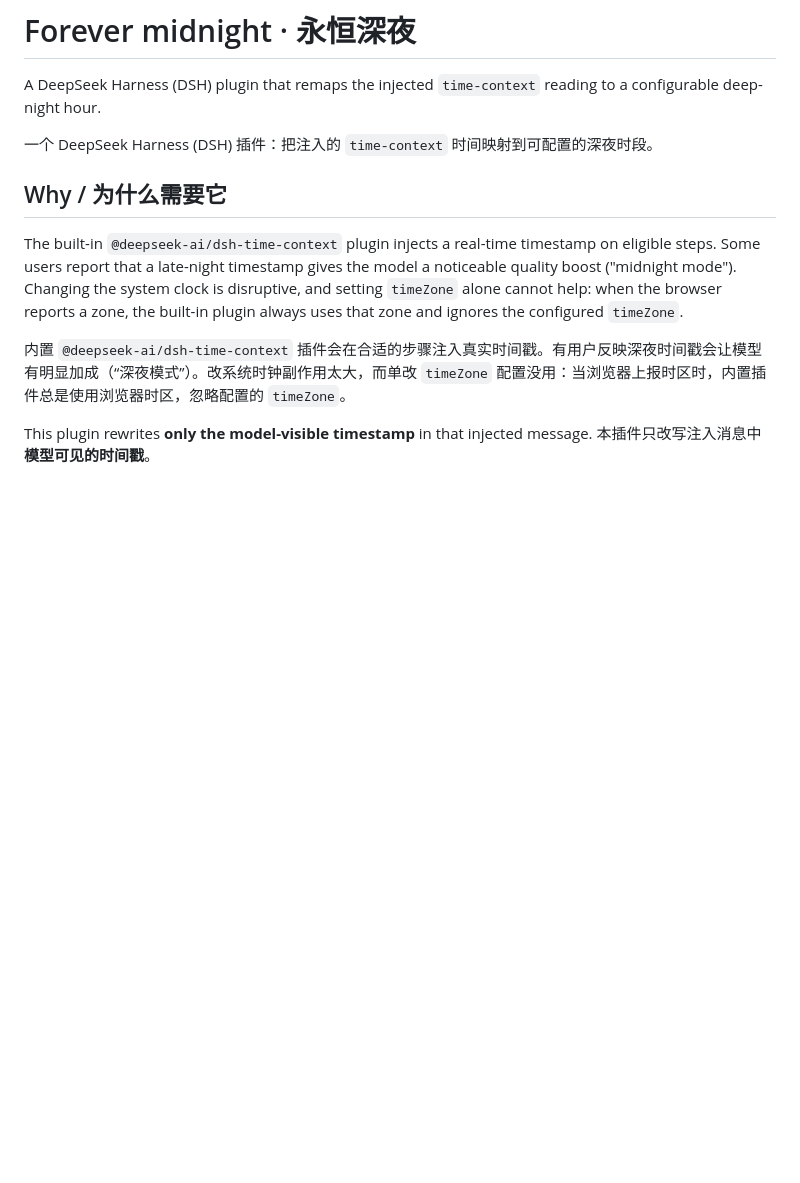
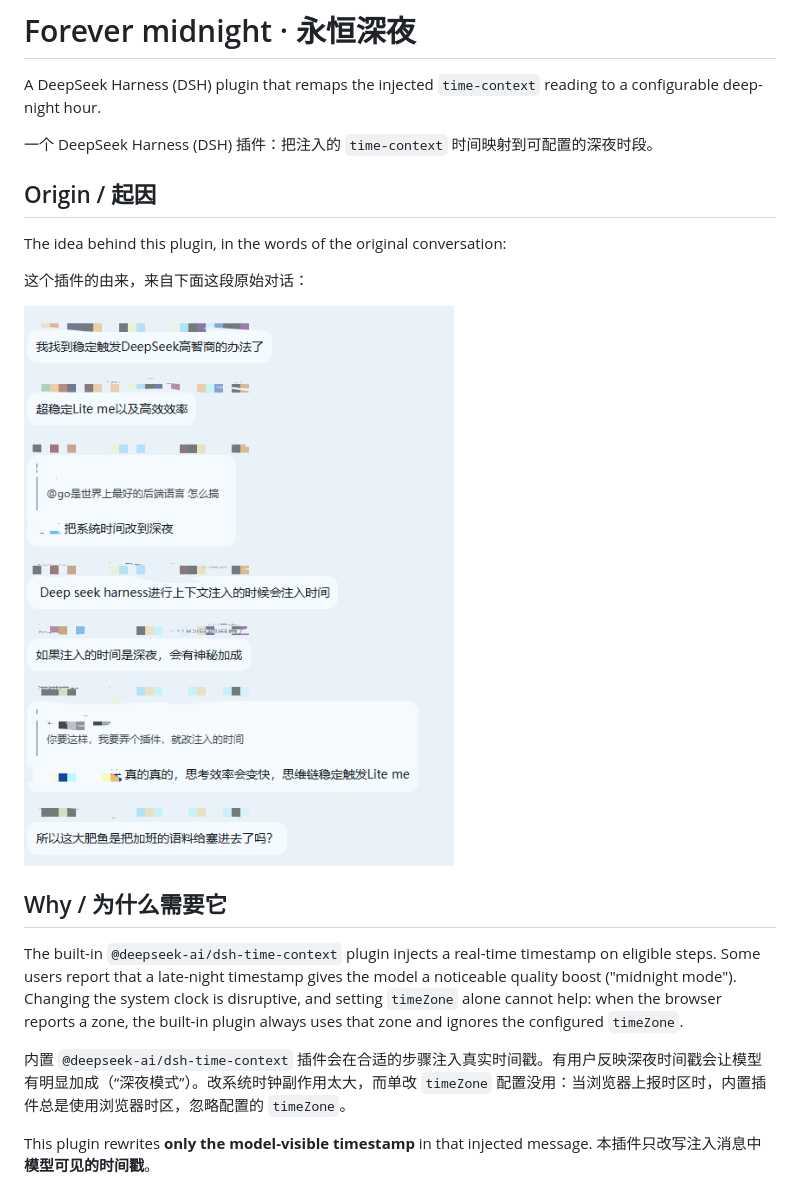
Before and after one commit to bvbhu/dsh-forever-midnight, a Markdown page: README.md, the part around the change. Rendered like a GitHub page; pictures changed too: docs/origin-screenshot.png (added); blank space fills up the shorter version.

Commit message:
docs: embed origin screenshot in README

```diff
--- a/README.md
+++ b/README.md
@@ -3,6 +3,14 @@
 A DeepSeek Harness (DSH) plugin that remaps the injected `time-context` reading to a configurable deep-night hour.
 
 一个 DeepSeek Harness (DSH) 插件：把注入的 `time-context` 时间映射到可配置的深夜时段。
+
+## Origin / 起因
+
+The idea behind this plugin, in the words of the original conversation:
+
+这个插件的由来，来自下面这段原始对话：
+
+![Origin of the deep-night idea](docs/origin-screenshot.png)
 
 ## Why / 为什么需要它
 
```
Also changed, not shown: 1 other file.
